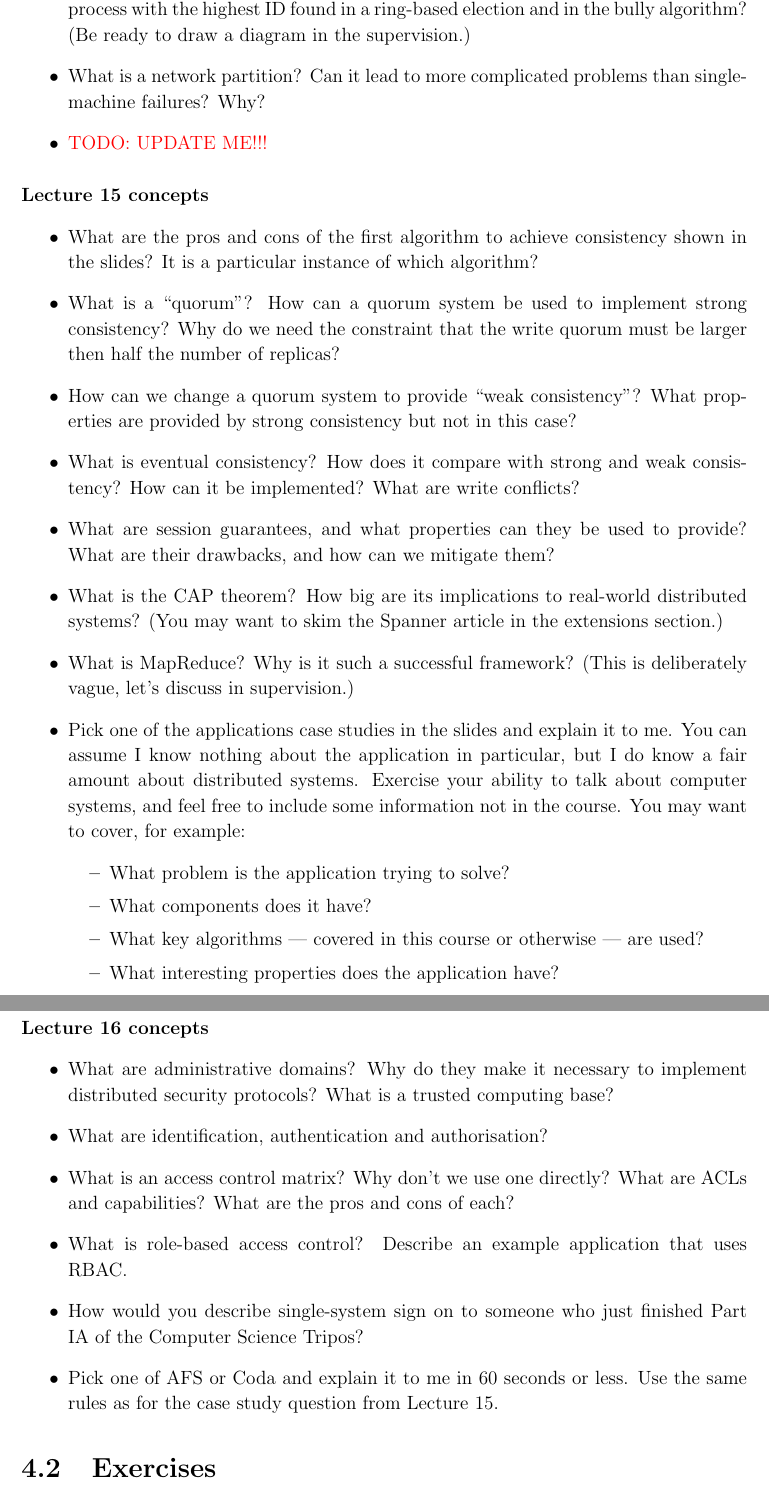
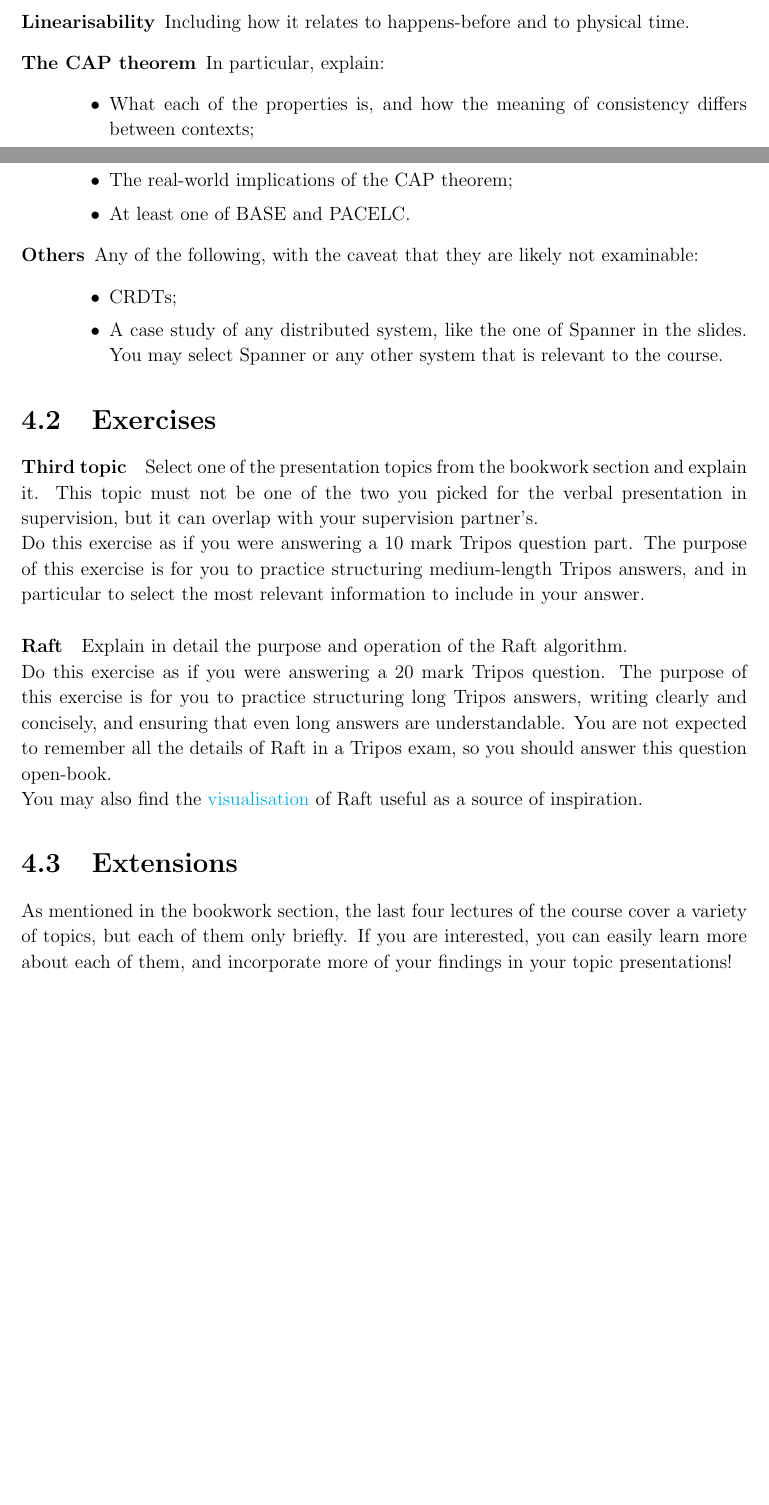
Before and after one commit to NotARealMike/CDS-Exercises, a LaTeX thesis (CDS-Exercises.tex): two parts of pages 14 and 15 of 16, joined at a grey line, cut at the place of the change, the shorter picture padded with empty space. Compiled offline with pdfLaTeX.

Commit message:
Finish SV4.
This commit is a lot later because I must have forgotten to commit it
when I made these changes.

```diff
--- a/CDS-Exercises.tex
+++ b/CDS-Exercises.tex
@@ -780 +808,0 @@ Lastly, enjoy learning through these questions!
-  \item How would you describe the difficulties of distributed
@@ -792,84 +842,89 @@ Lastly, enjoy learning through these questions!
   \end{itemize}
 }
 
-\question{Lecture 14 concepts}{
-  \begin{itemize}
-  \item What is a ``leader'' in a distributed system? Why is a leader
-    useful? How would you describe a generic leader election algorithm
-    to someone who just finished Part IA of the Computer Science
-    Tripos?
-  \item Why is ``highest ID'' a commonly used heuristic in leader
-    election? How is the process with the highest ID found in a
-    ring-based election and in the bully algorithm? (Be ready to draw
-    a diagram in the supervision.)
-  \item What is a network partition? Can it lead to more complicated
-    problems than single-machine failures? Why?
-  \item \todo{UPDATE ME!!!}
-  \end{itemize}
-}
+% Ensure that the Kidz understand state machine replication using
+% total order broadcast.
 
-\question{Lecture 15 concepts}{
-  \begin{itemize}
-  \item What are the pros and cons of the first algorithm to achieve
-    consistency shown in the slides? It is a particular instance of
-    which algorithm?
-  \item What is a ``quorum''? How can a quorum system be used to
-    implement strong consistency? Why do we need the constraint that
-    the write quorum must be larger then half the number of replicas?
-  \item How can we change a quorum system to provide ``weak
-    consistency''? What properties are provided by strong consistency
-    but not in this case?
-  \item What is eventual consistency? How does it compare with strong
-    and weak consistency? How can it be implemented? What are write
-    conflicts?
-  \item What are session guarantees, and what properties can they be
-    used to provide? What are their drawbacks, and how can we mitigate
-    them?
-  \item What is the CAP theorem? How big are its implications to
-    real-world distributed systems? (You may want to skim the Spanner
-    article in the extensions section.)
-  \item What is MapReduce? Why is it such a successful framework?
-    (This is deliberately vague, let's discuss in supervision.)
-  \item Pick one of the applications case studies in the slides and
-    explain it to me. You can assume I know nothing about the
-    application in particular, but I do know a fair amount about
-    distributed systems. Exercise your ability to talk about computer
-    systems, and feel free to include some information not in the
-    course. You may want to cover, for example:
+\question{Presentation topics}{As described above, choose two of the
+  following:
+  \begin{description}
+  \item[Quorums] In particular, explain:
     \begin{itemize}
-    \item What problem is the application trying to solve?
-    \item What components does it have?
-    \item What key algorithms --- covered in this course or otherwise
-      --- are used?
-    \item What interesting properties does the application have?
+    \item The requirements of a quorum system, and why they are
+      important;
+    \item The performance tradeoffs of different choices of read and
+      write quorum size;
+    \item Different methods of achieving consistency, such as read
+      repair.
+      % Anti-entropy algorithms that periodically share latest
+      % versions
     \end{itemize}
-  \end{itemize}
-}
-
-\question{Lecture 16 concepts}{
-  \begin{itemize}
-  \item What are administrative domains? Why do they make it necessary
-    to implement distributed security protocols? What is a trusted
-    computing base?
-  \item What are identification, authentication and authorisation?
-  \item What is an access control matrix? Why don't we use one
-    directly? What are ACLs and capabilities? What are the pros and
-    cons of each?
-  \item What is role-based access control? Describe an example
-    application that uses RBAC.
-  \item How would you describe single-system sign on to someone who
-    just finished Part IA of the Computer Science Tripos?
-  \item Pick one of AFS or Coda and explain it to me in 60 seconds or
-    less. Use the same rules as for the case study question from
-    Lecture 15.
-  \end{itemize}
+  \item[Consensus in general] I do not want you to explain Raft here,
+    you're already doing that in one of the written exercises!
+    Instead, I want you to focus on some of the following:
+    \begin{itemize}
+    \item How modern implementations of consensus algorithms differ
+      from the traditional formulation of the problem;
+      % Single value is easy to formalise
+      % Multi-value is useful for FIFO-total order broadcast; they are
+      % formally equivalent
+    \item The PLF result;
+    \item The motivations behind the creation of Raft, and how it
+      differs from Paxos.
+    \end{itemize}
+  \item[Two-phase commit] Including:
+    \begin{itemize}
+    \item A comparison with consensus;
+    \item A discussion of fault tolerance.
+      % Algorithm on slides.
+    \end{itemize}
+  \item[Linearisability] Including how it relates to happens-before
+    and to physical time.
+  \item[The CAP theorem] In particular, explain:
+    \begin{itemize}
+    \item What each of the properties is, and how the meaning of
+      consistency differs between contexts;
+    \item Different possible consistency guarantees;
+    \item The real-world implications of the CAP theorem;
+    \item At least one of BASE and PACELC.
+    \end{itemize}
+  \item[Others] Any of the following, with the caveat that they are
+    likely not examinable:
+    \begin{itemize}
+    \item CRDTs;
+    \item A case study of any distributed system, like the one of
+      Spanner in the slides. You may select Spanner or any other
+      system that is relevant to the course.
+    \end{itemize}
+  \end{description}
 }
 
 \section{Exercises}
 
+\question{Third topic}{Select one of the presentation topics from the
+  bookwork section and explain it. This topic must not be one of the
+  two you picked for the verbal presentation in supervision, but it
+  can overlap with your supervision partner's.
+  \\
+  Do this exercise as if you were answering a 10 mark Tripos question
+  part. The purpose of this exercise is for you to practice
+  structuring medium-length Tripos answers, and in particular to
+  select the most relevant information to include in your answer.  }
+
+\question{Raft}{Explain in detail the purpose and operation of the
+  Raft algorithm.
+  \\
+  Do this exercise as if you were answering a 20 mark Tripos
+  question. The purpose of this exercise is for you to practice
+  structuring long Tripos answers, writing clearly and concisely, and
+  ensuring that even long answers are understandable.  You are not
+  expected to remember all the details of Raft in a Tripos exam, so
+  you should answer this question open-book.
+  \\
+  You may also find the
+  \href{http://thesecretlivesofdata.com/raft/}{visualisation} of Raft
+  useful as a source of inspiration.  }
+
 % \question{Consistency}{\href{https://www.cl.cam.ac.uk/teaching/exams/pastpapers/y2004p8q4.pdf}{2004
 % Paper 8 Question 4}}
 
-\question{Process
-  naming}{\href{https://www.cl.cam.ac.uk/teaching/exams/pastpapers/y1998p12q1.pdf}{1998
-    Paper 12 Question 1}}
@@ -884,3 +942,7 @@ Lastly, enjoy learning through these questions!
 
 \section{Extensions}
 
+As mentioned in the bookwork section, the last four lectures of the
+course cover a variety of topics, but each of them only briefly. If
+you are interested, you can easily learn more about each of them, and
+incorporate more of your findings in your topic presentations!
```
Also changed, not shown: CDS-Exercises.pdf, CDS-Exercises.tex (113 more changed lines).
